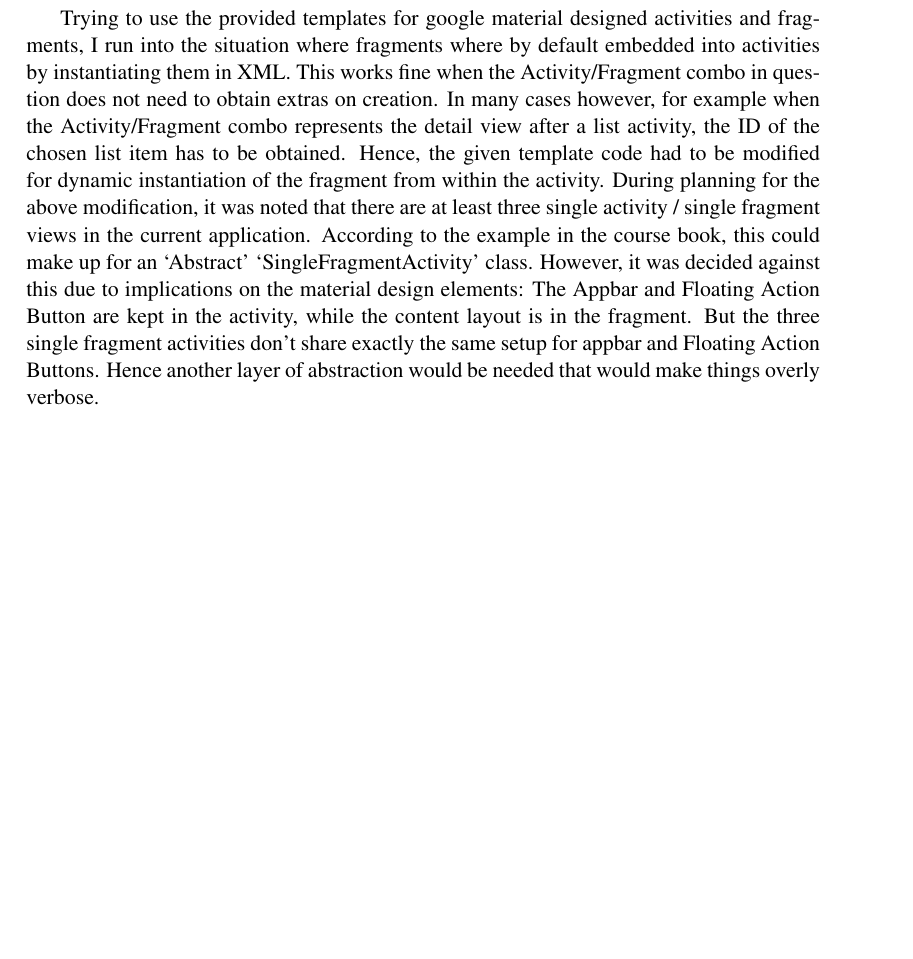
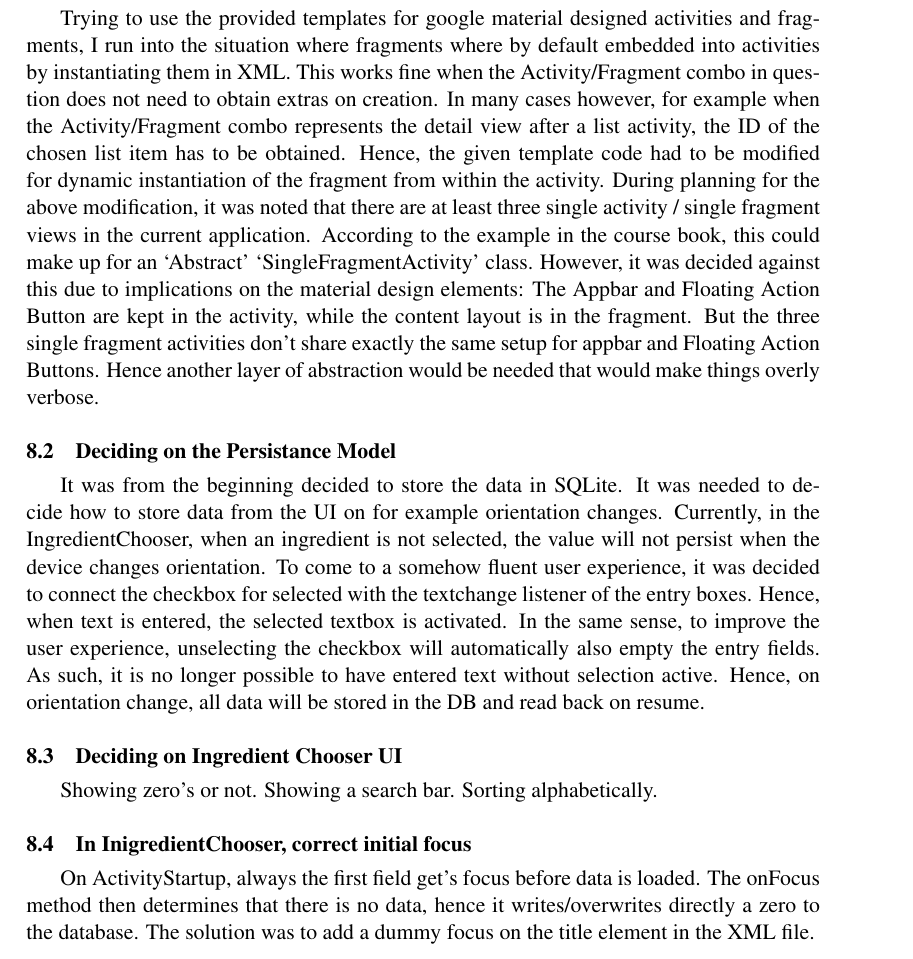
Before and after one commit to lorenzgerber/ReportMealpricer, a LaTeX document (report.tex): part of page 3 of 3 before the commit and part of page 3 of 4 after it, cut so that both start at the same text, the shorter picture padded with empty space. Compiled offline with pdfLaTeX.

Commit message:
added example

```diff
--- a/report.tex
+++ b/report.tex
@@ -92,7 +92,26 @@ three single fragment activities don't share exactly the same setup for appbar
 and Floating Action Buttons. Hence another layer of abstraction would be needed that
 would make things overly verbose.
 
+\subsection{Deciding on the Persistance Model} It was from the beginning decided
+to store the data in SQLite. It was needed to decide how to store data from the
+UI on for example orientation changes. Currently, in the IngredientChooser, when
+an ingredient is not selected, the value will not persist when the device
+changes orientation. To come to a somehow fluent user experience, it was decided
+to connect the checkbox for selected with the textchange listener of the entry
+boxes. Hence, when text is entered, the selected textbox is activated. In the
+same sense, to improve the user experience, unselecting the checkbox will
+automatically also empty the entry fields. As such, it is no longer possible to
+have entered text without selection active. Hence, on orientation change, all
+data will be stored in the DB and read back on resume.
 
+\subsection{Deciding on Ingredient Chooser UI}
+Showing zero's or not. Showing a search bar. Sorting alphabetically.
+
+\subsection{In InigredientChooser, correct initial focus}
+On ActivityStartup, always the first field get's focus before data is loaded.
+The onFocus method then determines that there is no data, hence it writes/overwrites
+directly a zero to the database. The solution was to add a dummy focus on the
+title element in the XML file.
 
 
 \addcontentsline{toc}{section}{\refname}
```
